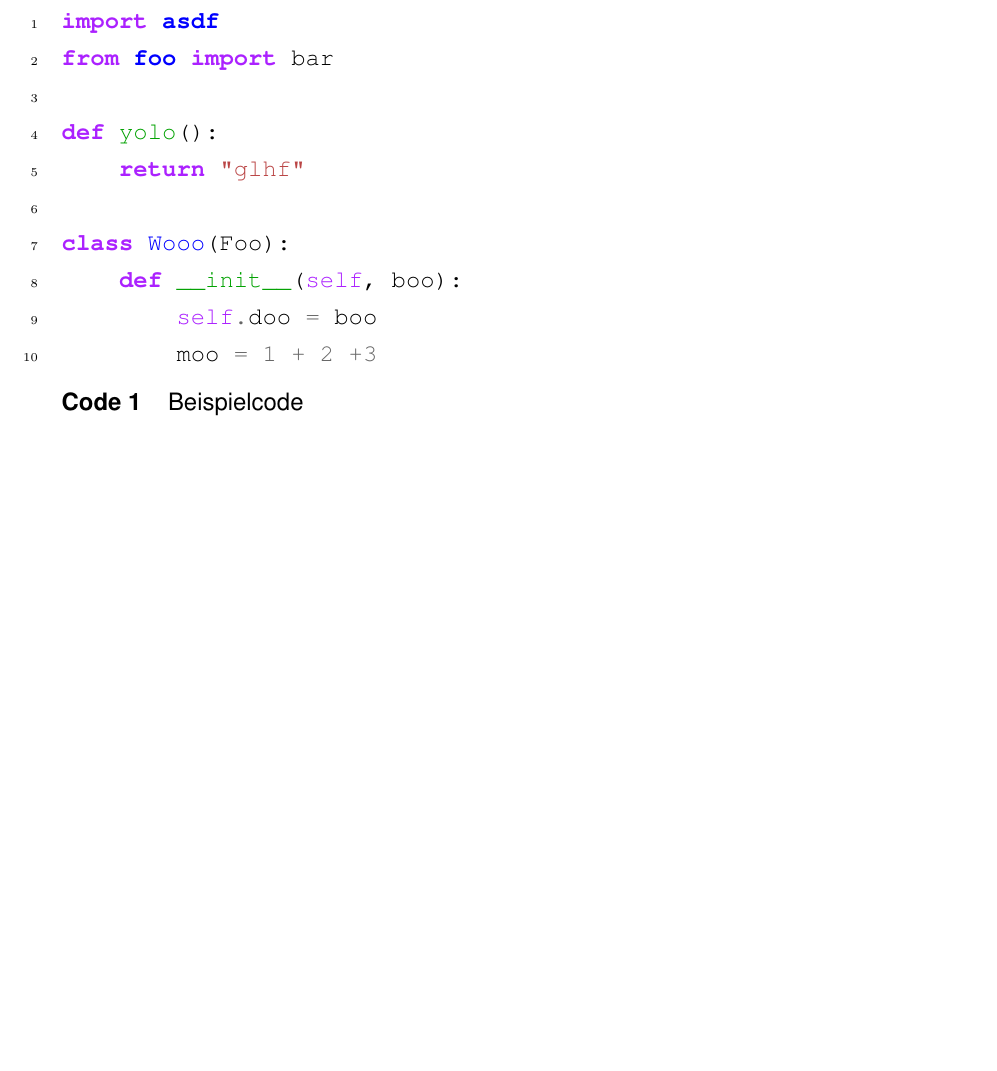
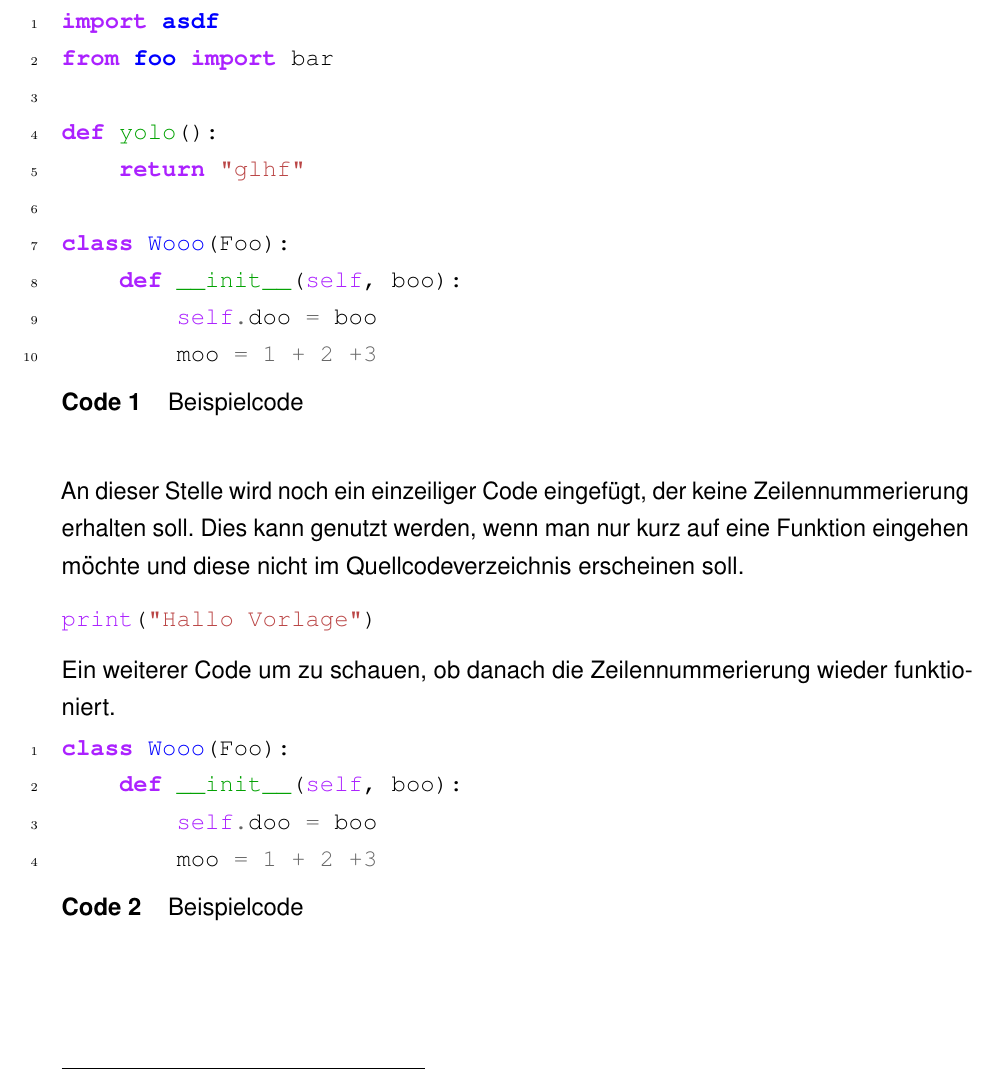
Before and after one commit to ba-latex/Vorlage-Latex, a LaTeX document (Latex/main.tex, which reads Latex/vorlage/Doku-Test.tex, Latex/vorlage/vorlage.tex): part of page 9 of 17, cut so that both start at the same text, the shorter picture padded with empty space. Compiled offline with pdfLaTeX.

Commit message:
Linenos werden nur noch wo benötigt angezeigt

```diff
--- a/Latex/vorlage/Doku-Test.tex
+++ b/Latex/vorlage/Doku-Test.tex
@@ -33,6 +33,22 @@ Siehe Quelltext.
     \end{minted}
     \caption{Beispielcode}
     \label{code:example}
+\end{code}
+An dieser Stelle wird noch ein einzeiliger Code eingefügt, der keine Zeilennummerierung erhalten soll.
+Dies kann genutzt werden, wenn man nur kurz auf eine Funktion eingehen möchte und diese nicht im Quellcodeverzeichnis erscheinen soll.
+\mint{python}|print("Hallo Vorlage")|
+
+Ein weiterer Code um zu schauen, ob danach die Zeilennummerierung wieder funktioniert.
+
+\begin{code}[H]
+  \begin{minted}{python}
+      class Wooo(Foo):
+          def __init__(self, boo):
+              self.doo = boo
+              moo = 1 + 2 +3
+  \end{minted}
+  \caption{Beispielcode}
+  \label{code:example2}
 \end{code}
 
 \subsection{Ordnerstruktur}
--- a/Latex/vorlage/vorlage.tex
+++ b/Latex/vorlage/vorlage.tex
@@ -431,6 +433,9 @@
     %! see https://pygments.org/demo/#try, other nice options: paraiso-light, solarized-light, rainbow_dash, gruvbox-light, stata, tango
     style=emacs
 }
+%Keine Zeilennnummer, wenn der einzeilige \mint-Befehl genutzt wird
+\xpretocmd{\mint}{\setminted{linenos=false}}{}{}
+\xpretocmd{\minted}{\setminted{linenos=true}}{}{}
 
 %! Eigene Befehle zur erleichterten Nutzung
 % Hilfsbefehle
```
Also changed, not shown: Latex/vorlage/vorlage.tex (2 more changed lines).
